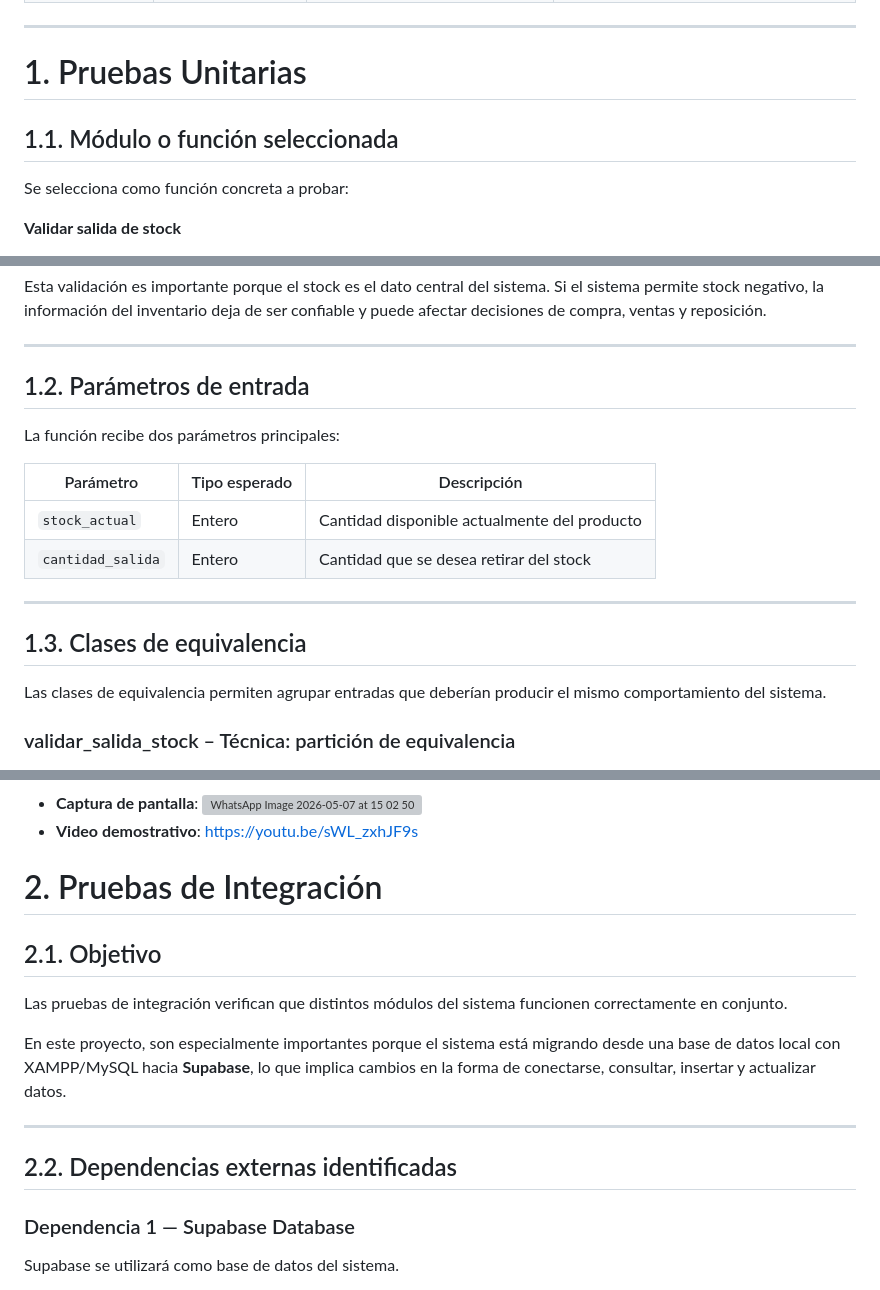
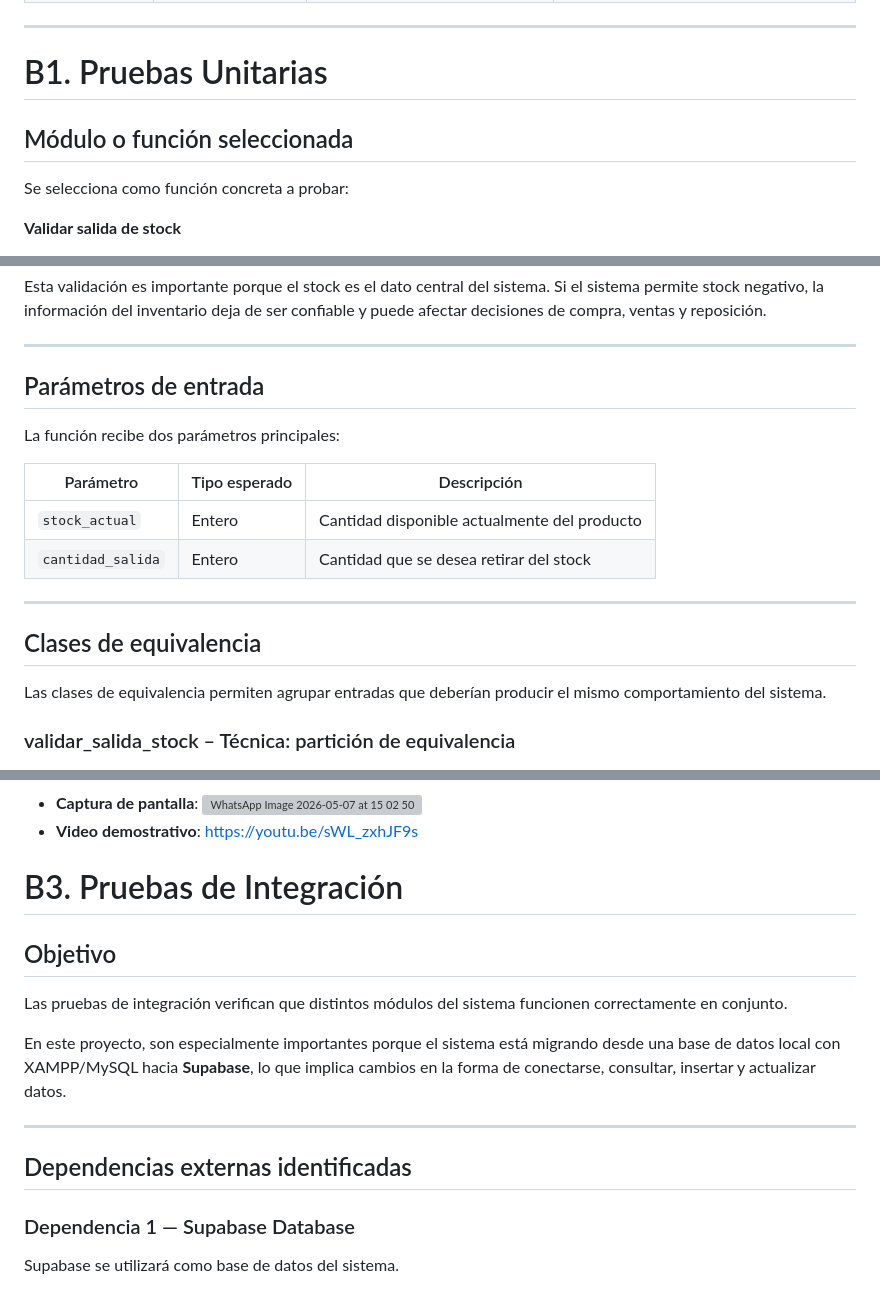
Before and after one commit to MatiasPelinski/IS2_Piki-s, a Markdown page: docs/Pruebas Unitarias.md, 3 parts joined by grey strips. Rendered like a GitHub page; grey boxes are pictures that could not be loaded.

```diff
--- a/docs/Pruebas Unitarias.md
+++ b/docs/Pruebas Unitarias.md
@@ -34,9 +34,9 @@ El proyecto fue desarrollado inicialmente utilizando **Python Flask**, **HTML/CS
 
 ---
 
-# 1. Pruebas Unitarias
+# B1. Pruebas Unitarias
 
-## 1.1. Módulo o función seleccionada
+## Módulo o función seleccionada
 
 Se selecciona como función concreta a probar:
 
@@ -52,7 +52,7 @@ Esta validación es importante porque el stock es el dato central del sistema. S
 
 ---
 
-## 1.2. Parámetros de entrada
+## Parámetros de entrada
 
 La función recibe dos parámetros principales:
 
@@ -63,7 +63,7 @@ La función recibe dos parámetros principales:
 
 ---
 
-## 1.3. Clases de equivalencia
+## Clases de equivalencia
 
 Las clases de equivalencia permiten agrupar entradas que deberían producir el mismo comportamiento del sistema.
 
@@ -139,9 +139,9 @@ El pipeline realiza los siguientes pasos:
 - **Captura de pantalla**: <img width="1545" height="300" alt="WhatsApp Image 2026-05-07 at 15 02 50" src="https://github.com/user-attachments/assets/b45a05e4-d2c3-43f2-84a7-ed69b76bf1e3" />
 - **Video demostrativo**: https://youtu.be/sWL_zxhJF9s
 
-# 2. Pruebas de Integración
+# B3. Pruebas de Integración
 
-## 2.1. Objetivo
+## Objetivo
 
 Las pruebas de integración verifican que distintos módulos del sistema funcionen correctamente en conjunto.
 
@@ -149,7 +149,7 @@ En este proyecto, son especialmente importantes porque el sistema está migrando
 
 ---
 
-## 2.2. Dependencias externas identificadas
+## Dependencias externas identificadas
 
 ### Dependencia 1 — Supabase Database
 
```
Also changed, not shown: other parts of docs/Pruebas Unitarias.md (+11 -57 lines).
